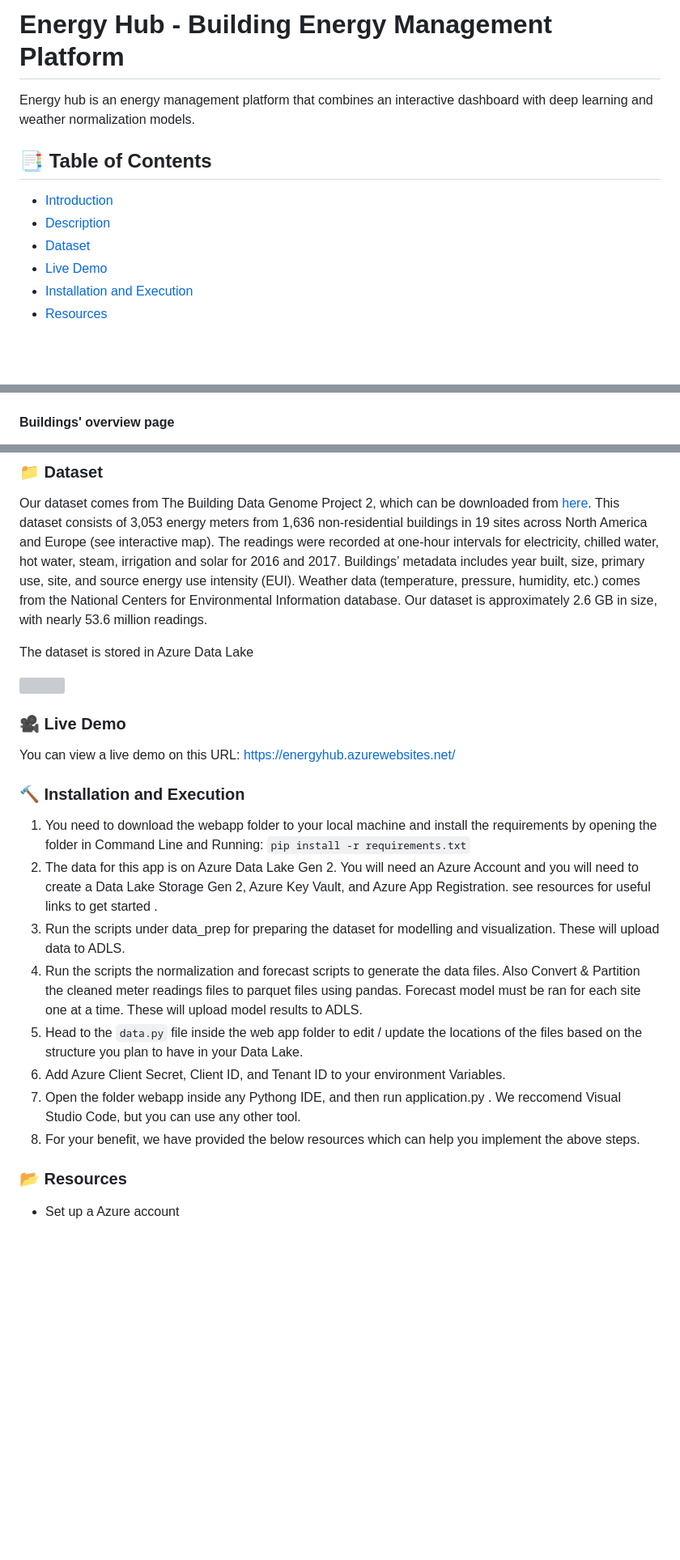
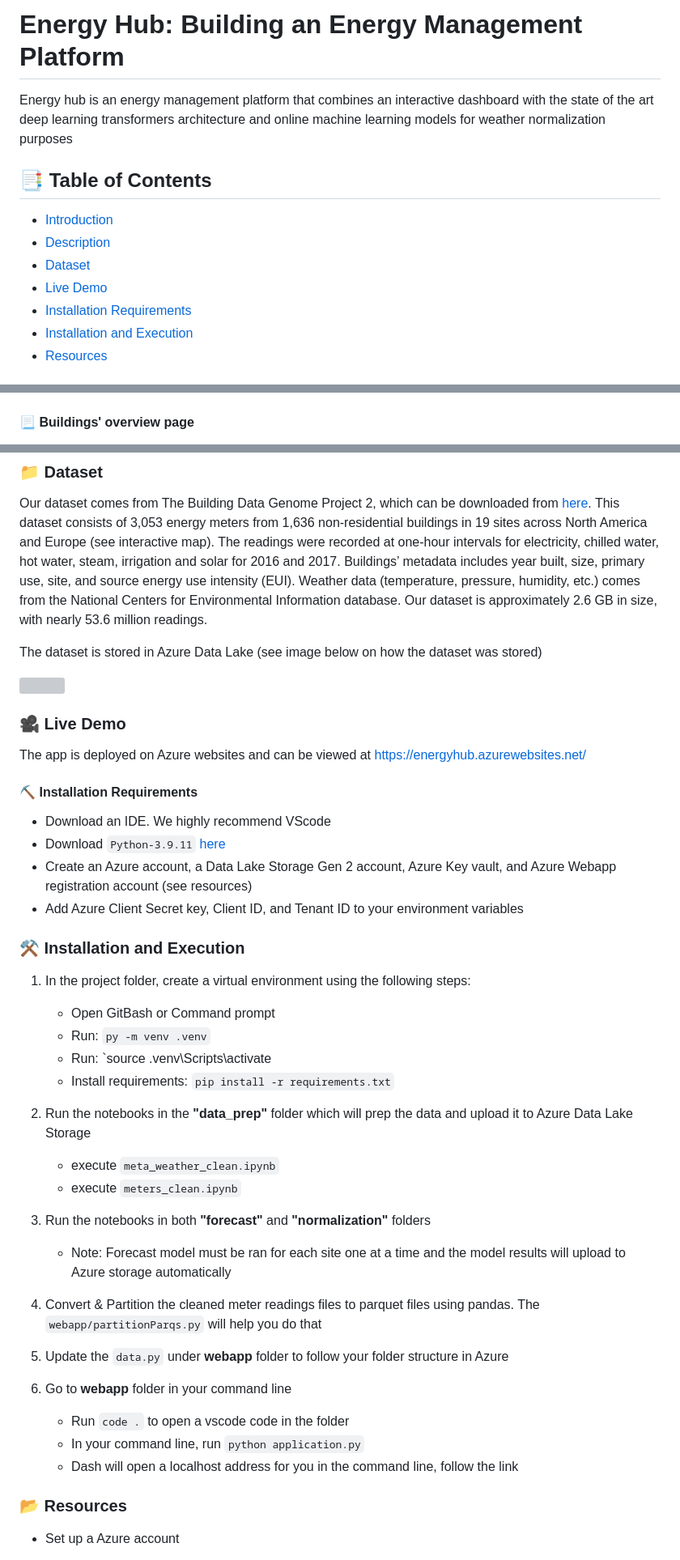
Before and after one commit to gatechdvateam/energy_hub, a Markdown page: README.md, 3 parts joined by grey strips. Shown: that part at 81% size. Drawn GitHub-style; blank space fills up the shorter version; grey boxes are pictures that could not be loaded.

Commit message:
updated the readme.md and readme.txt

```diff
--- a/README.md
+++ b/README.md
@@ -1,12 +1,13 @@
-# Energy Hub - Building Energy Management Platform
+# Energy Hub: Building an Energy Management Platform
 
-Energy hub is an energy management platform that combines an interactive dashboard with deep learning and weather normalization models.
+Energy hub is an energy management platform that combines an interactive dashboard with the state of the art deep learning transformers architecture and online machine learning models for weather normalization purposes
 
 ## :bookmark_tabs: Table of Contents
 - [Introduction](#Introduction)
 - [Description](#Description)
 - [Dataset](#Dataset)
 - [Live Demo](#demo)
+- [Installation Requirements](#requirements)
 - [Installation and Execution](#Installation)
 - [Resources](#resources)
 
@@ -23,7 +35,8 @@ Our website is built using Dash Plotly framework and is made up of 4 main pages.
   <img src="webapp/assets/images/forecast_page.png">
 </p>
 
-#### Buildings' overview page
+#### :page_with_curl: Buildings' overview page
+
 <p float="left">
   <img src="webapp/assets/images/building_page.png">
 </p>
@@ -37,7 +51,7 @@ Our website is built using Dash Plotly framework and is made up of 4 main pages.
 
 Our dataset comes from The Building Data Genome Project 2, which can be downloaded from [here](https://github.com/buds-lab/building-data-genome-project-2). This dataset consists of 3,053 energy meters from 1,636 non-residential buildings in 19 sites across North America and Europe (see interactive map). The readings were recorded at one-hour intervals for electricity, chilled water, hot water, steam, irrigation and solar for 2016 and 2017. Buildings’ metadata includes year built, size, primary use, site, and source energy use intensity (EUI). Weather data (temperature, pressure, humidity, etc.) comes from the National Centers for Environmental Information database. Our dataset is approximately 2.6 GB in size, with nearly 53.6 million readings.
 
-The dataset is stored in Azure Data Lake
+The dataset is stored in Azure Data Lake (see image below on how the dataset was stored)
 
 <p float="left">
   <img src="webapp/assets/images/azure.png">
@@ -45,19 +59,40 @@ The dataset is stored in Azure Data Lake
 
 ### :movie_camera: Live Demo
 
-You can view a live demo on this URL: https://energyhub.azurewebsites.net/
+The app is deployed on Azure websites and can be viewed at https://energyhub.azurewebsites.net/
 
-### :hammer: Installation and Execution
+#### :pick: Installation Requirements
 
-1. You need to download the webapp folder to your local machine and install the requirements by opening the folder in Command Line and Running: `pip install -r requirements.txt`
-2. The data for this app is on Azure Data Lake Gen 2. You will need an Azure Account and you will need to create a Data Lake Storage Gen 2, Azure Key Vault, and Azure App Registration. see resources for useful links to get started .
-3. Run the scripts under data_prep for preparing the dataset for modelling and visualization. These will upload data to ADLS.
-4. Run the scripts the normalization and forecast scripts to generate the data files. Also Convert & Partition the cleaned meter readings files to parquet files using pandas. Forecast model must be ran for each site one at a time. These will upload model results to ADLS.
-6. Head to the `data.py` file inside the web app folder to edit / update the locations of the files based on the structure you plan to have in your Data Lake.
-7. Add Azure Client Secret, Client ID, and Tenant ID to your environment Variables.
-8. Open the folder webapp inside any Pythong IDE, and then run  application.py . We reccomend Visual Studio Code, but you can use any other tool.
-9. For your benefit, we have provided the below resources which can help you implement the above steps.
+* Download an IDE. We highly recommend VScode
+* Download `Python-3.9.11` [here](https://www.python.org/ftp/python/3.9.11/python-3.9.11-amd64.exe)
+* Create an Azure account, a Data Lake Storage Gen 2 account, Azure Key vault, and Azure Webapp registration account (see resources)
+* Add Azure Client Secret key, Client ID, and Tenant ID to your environment variables
 
+### :hammer_and_pick: Installation and Execution
+
+1. In the project folder, create a virtual environment using the following steps:
+	* Open GitBash or Command prompt
+	* Run:  `py -m venv .venv`
+	* Run: `source .venv\Scripts\activate
+	* Install requirements:  `pip install -r requirements.txt`
+
+2. Run the notebooks in the **"data_prep"** folder which will prep the data and upload it to Azure Data Lake Storage
+
+	* execute `meta_weather_clean.ipynb`
+	* execute `meters_clean.ipynb`
+
+3. Run the notebooks in both **"forecast"** and **"normalization"** folders
+	* Note: Forecast model must be ran for each site one at a time and the model results will upload to Azure storage automatically
+
+4. Convert & Partition the cleaned meter readings files to parquet files using pandas. The `webapp/partitionParqs.py` will help you do that
+
+6. Update the `data.py`  under **webapp** folder to follow your folder structure in Azure
+
+8. Go to **webapp** folder in your command line
+
+	* Run `code .` to open a vscode code in the folder
+	* In your command line, run `python application.py`
+	* Dash will open a localhost address for you in the command line, follow the link
 
 ### :open_file_folder: Resources
 
```
Also changed, not shown: other parts of README.md (+14 -2 lines), webapp/assets/images/tft.png (added), 2 other files.
